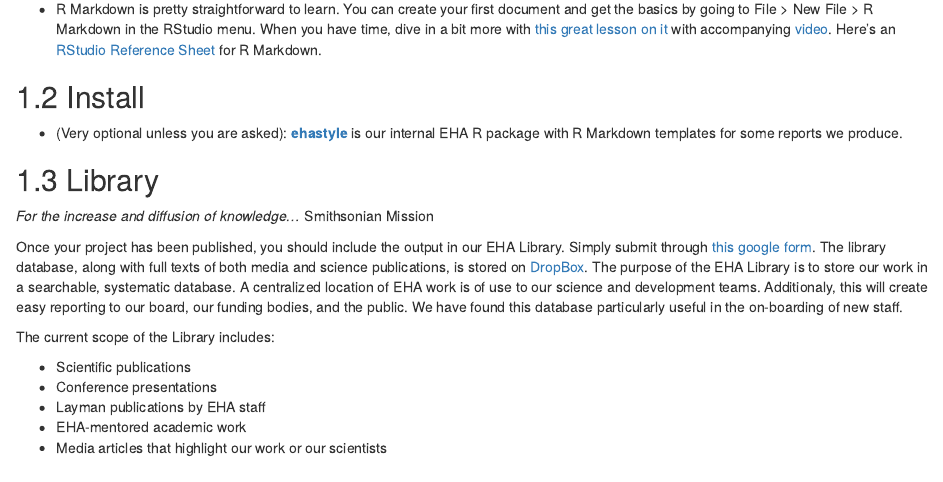
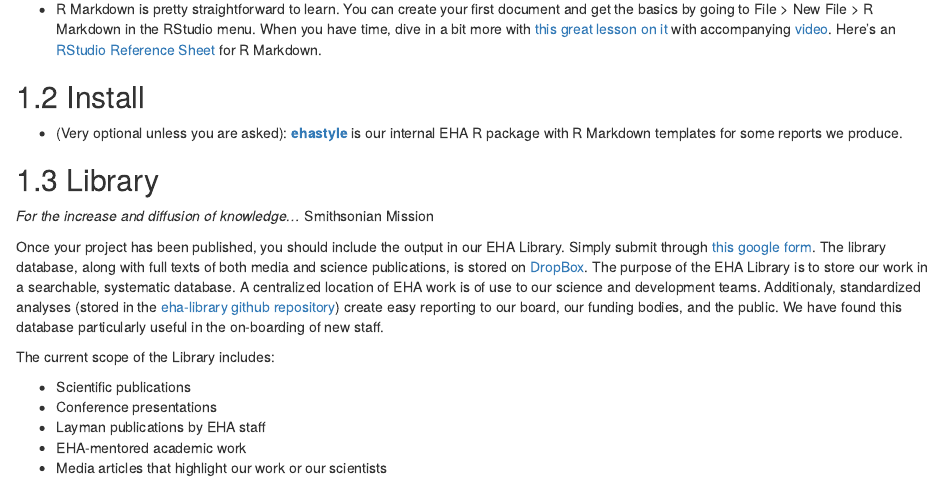
Before and after one commit to ecohealthalliance/eha-ma-handbook, an R Markdown document (documentation.Rmd): the page in a window 1100 px wide, from 350 px down. Rendered offline with R 4.5, knitr and Pandoc, with nearby package versions; drawn as R Markdown's standard HTML page in place of the format the file asks for.

Commit message:
Add in link to analysis repository

```diff
--- a/documentation.Rmd
+++ b/documentation.Rmd
@@ -38,7 +38,7 @@ another user. Documentation includes the following:
 ## Library
 *For the increase and diffusion of knowledge...* Smithsonian Mission
 
-Once your project has been published, you should include the output in our EHA Library. Simply submit through [this google form](https://goo.gl/forms/pnJr4SGvlY8gyi2I3). The library database, along with full texts of both media and science publications, is stored on [DropBox](https://www.dropbox.com/sh/cdt1tvxddogw90m/AACH3HT9L5WDbpf2K_sOpy6Ta?dl=0). The purpose of the EHA Library is to store our work in a searchable, systematic database. A centralized location of EHA work is of use to our science and development teams. Additionaly, this will create easy reporting to our board, our funding bodies, and the public. We have found this database particularly useful in the on-boarding of new staff.
+Once your project has been published, you should include the output in our EHA Library. Simply submit through [this google form](https://goo.gl/forms/pnJr4SGvlY8gyi2I3). The library database, along with full texts of both media and science publications, is stored on [DropBox](https://www.dropbox.com/sh/cdt1tvxddogw90m/AACH3HT9L5WDbpf2K_sOpy6Ta?dl=0). The purpose of the EHA Library is to store our work in a searchable, systematic database. A centralized location of EHA work is of use to our science and development teams. Additionaly, standardized analyses (stored in the [eha-library github repository](https://github.com/ecohealthalliance/eha-library)) create easy reporting to our board, our funding bodies, and the public. We have found this database particularly useful in the on-boarding of new staff.
 
 The current scope of the Library includes:
 
```
